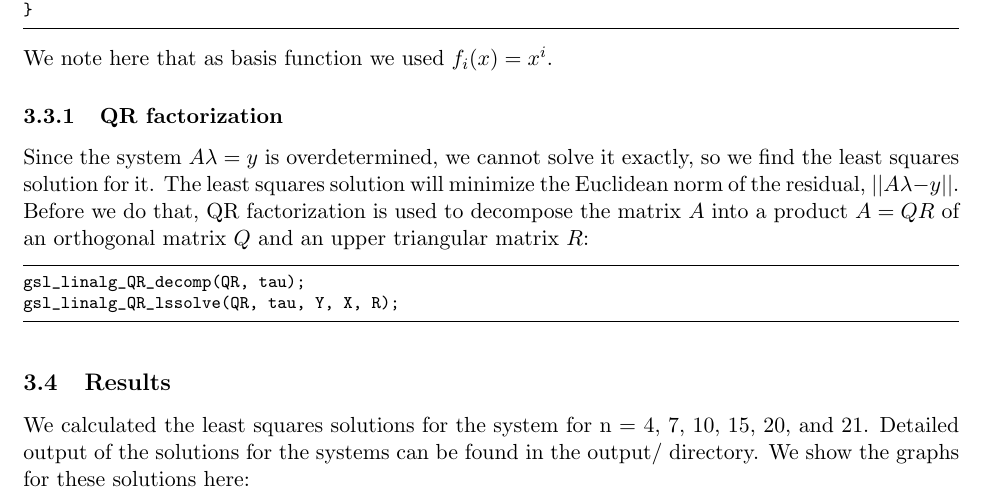
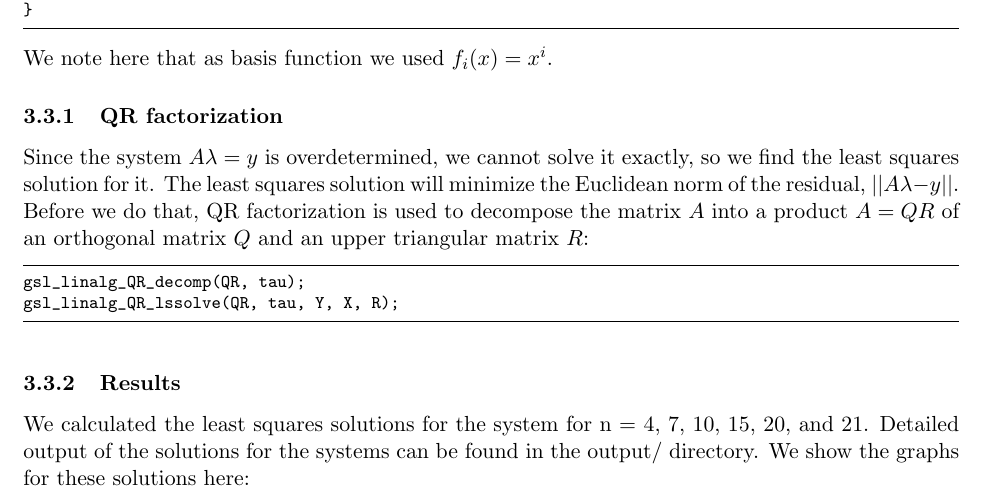
Before and after one commit to arminnh/Scientific-Programming-Exercises, a LaTeX document (second-session/2.data_fitting_smoothing_and_fn_approx/report/report.tex): part of page 11 of 21, cut so that both start at the same text. Compiled offline with pdfLaTeX.

Commit message:
small changes to last 2 reports

```diff
--- a/second-session/2.data_fitting_smoothing_and_fn_approx/report/report.tex
+++ b/second-session/2.data_fitting_smoothing_and_fn_approx/report/report.tex
@@ -187,7 +187,7 @@ gsl_linalg_QR_decomp(QR, tau);
 gsl_linalg_QR_lssolve(QR, tau, Y, X, R);
 \end{lstlisting}
 
-\subsection{Results}
+\subsubsection{Results}
     We calculated the least squares solutions for the system for n = 4, 7, 10, 15, 20, and 21. Detailed output of the solutions for the systems can be found in the output/ directory.
     We show the graphs for these solutions here:
     \begin{figure}[H]
```
Also changed, not shown: second-session/3.numerical-integration/report/report.tex (+1 -1 lines), 1 other file.
